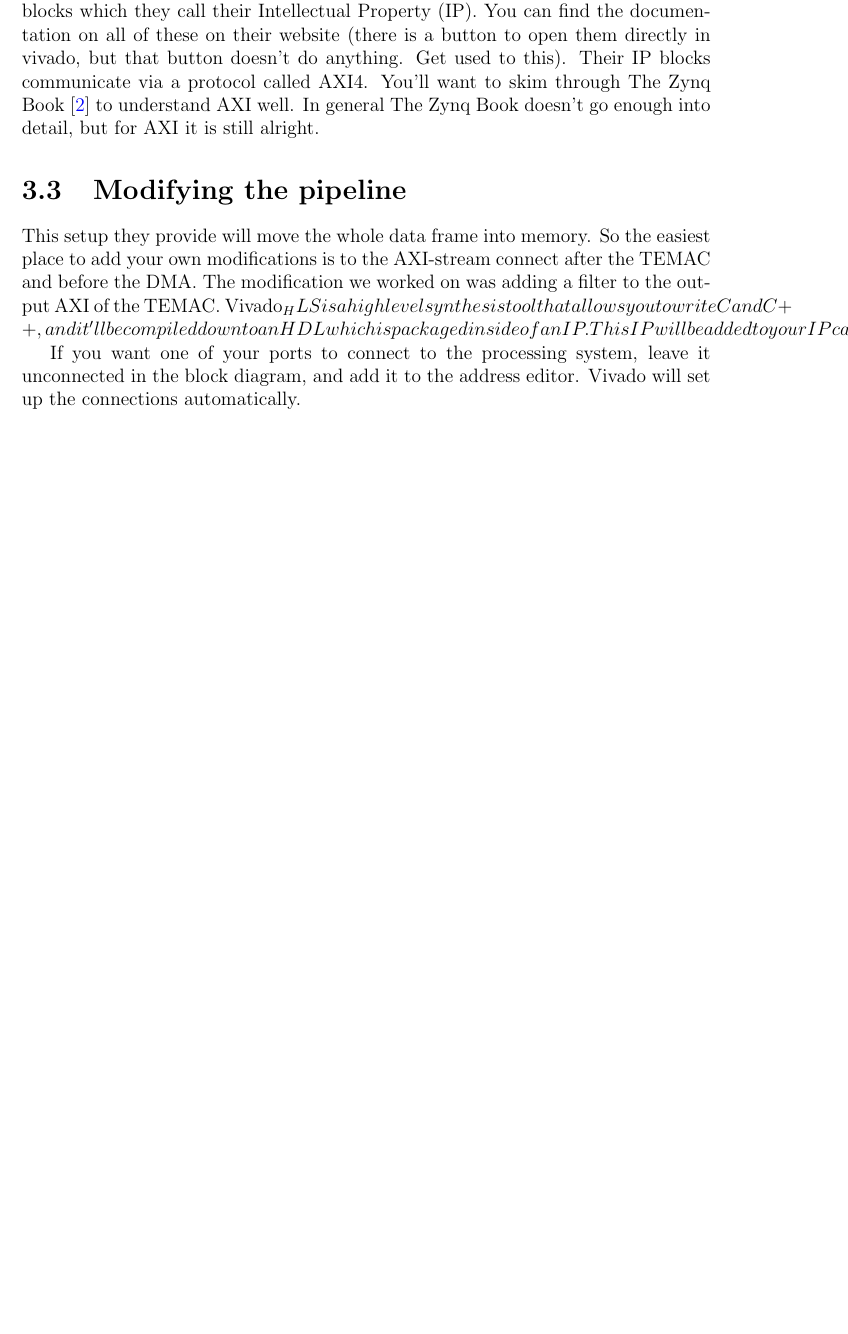
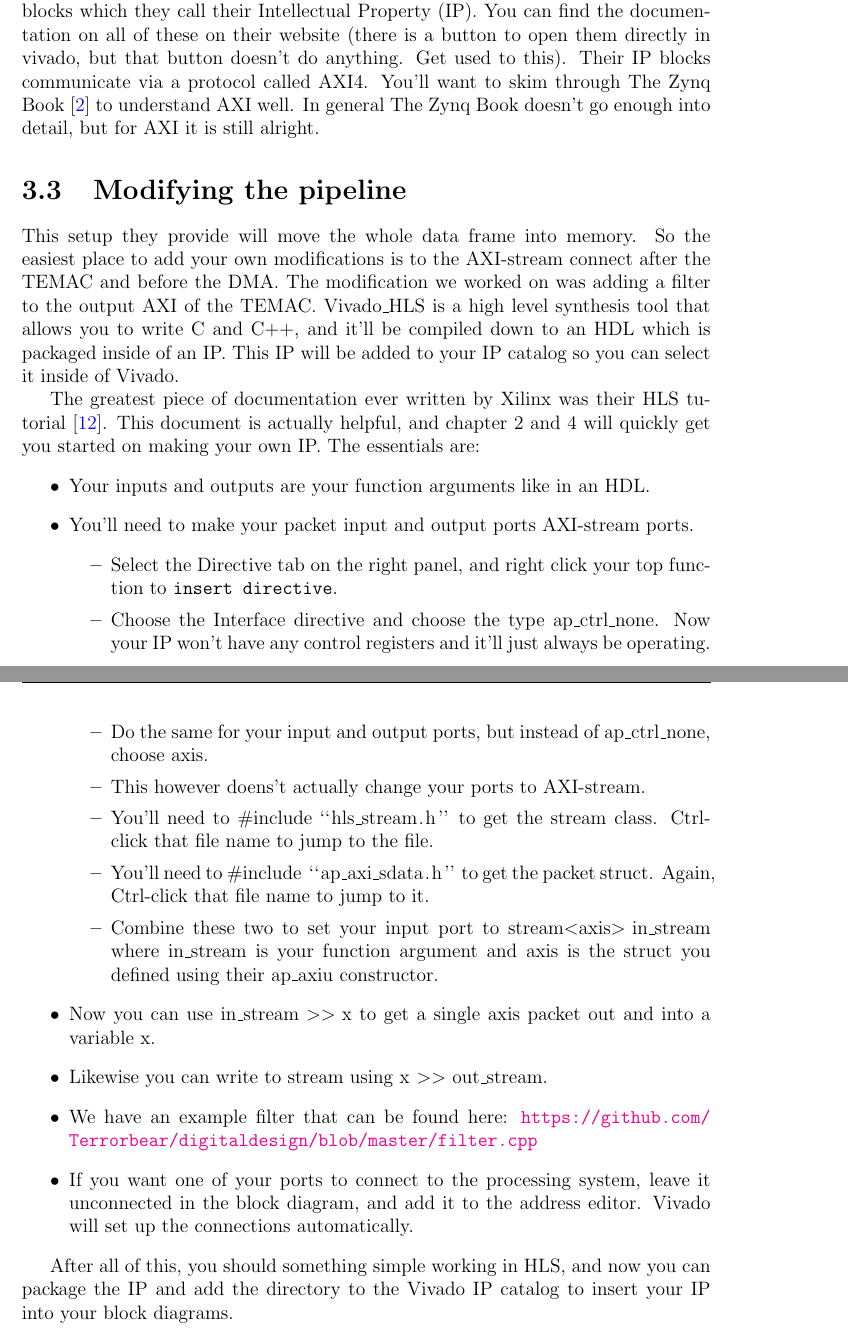
Before and after one commit to Terrorbear/digitaldesign, a LaTeX thesis (Final_Paper.tex): part of page 9 of 16 before the commit and two parts of pages 10 and 11 of 19 after it, the two joined at a grey line, cut so that both start at the same text, the shorter picture padded with empty space. Compiled offline with pdfLaTeX.

Commit message:
Finished up basic approach for final paper

```diff
--- a/Final_Paper.tex
+++ b/Final_Paper.tex
@@ -22,6 +22,7 @@
 % For citations and urls in captions
 \usepackage{caption}
 
+\usepackage{listings}
 
 \title{
   {Ethernet on the Zynq ZC706 \vspace{0.2in}}\\
@@ -166,9 +169,28 @@ insert your own RTL after the TEMAC.
 The Vivado IP catalog thankfully has all the parts of the PHY you'll need. You'll have to be comfortable with using and making your own IP to work well in Vivado. Xilinx already has implementations of the PCS, PMA, MAC, etc. and they're in blocks which they call their Intellectual Property (IP). You can find the documentation on all of these on their website (there is a button to open them directly in vivado, but that button doesn't do anything. Get used to this). Their IP blocks communicate via a protocol called AXI4. You'll want to skim through The Zynq Book \cite{the_zynq_book} to understand AXI well. In general The Zynq Book doesn't go enough into detail, but for AXI it is still alright.
 
 \section{Modifying the pipeline}
-This setup they provide will move the whole data frame into memory. So the easiest place to add your own modifications is to the AXI-stream connect after the TEMAC and before the DMA. The modification we worked on was adding a filter to the output AXI of the TEMAC. Vivado_HLS is a high level synthesis tool that allows you to write C and C++, and it'll be compiled down to an HDL which is packaged inside of an IP. This IP will be added to your IP catalog so you can select it inside of Vivado. The function arguments are your input and output ports. You can set the ports to have difference interfaces using PRAGMAs, but @TODO
+This setup they provide will move the whole data frame into memory. So the easiest place to add your own modifications is to the AXI-stream connect after the TEMAC and before the DMA. The modification we worked on was adding a filter to the output AXI of the TEMAC. Vivado\_HLS is a high level synthesis tool that allows you to write C and C++, and it'll be compiled down to an HDL which is packaged inside of an IP. This IP will be added to your IP catalog so you can select it inside of Vivado.
 
-If you want one of your ports to connect to the processing system, leave it unconnected in the block diagram, and add it to the address editor. Vivado will set up the connections automatically.
+The greatest piece of documentation ever written by Xilinx was their HLS tutorial \cite{hls_tut}. This document is actually helpful, and chapter 2 and 4 will quickly get you started on making your own IP. The essentials are:
+\begin{itemize}
+\item Your inputs and outputs are your function arguments like in an HDL.
+\item You'll need to make your packet input and output ports AXI-stream ports.
+  \begin{itemize}
+    \item Select the Directive tab on the right panel, and right click your top function to \texttt{insert directive}.
+    \item Choose the Interface directive and choose the type ap\_ctrl\_none. Now your IP won't have any control registers and it'll just always be operating.
+    \item Do the same for your input and output ports, but instead of ap\_ctrl\_none, choose axis.
+    \item This however doens't actually change your ports to AXI-stream.
+    \item You'll need to {\lstinline{#include ``hls_stream.h''}} to get the stream class. Ctrl-click that file name to jump to the file.
+    \item You'll need to {\lstinline{#include ``ap_axi_sdata.h''}} to get the packet struct. Again, Ctrl-click that file name to jump to it.
+    \item Combine these two to set your input port to {\lstinline{stream<axis> in_stream}} where in\_stream is your function argument and axis is the struct you defined using their ap\_axiu constructor.
+    \end{itemize}
+  \item Now you can use {\lstinline{in_stream >> x}} to get a single axis packet out and into a variable x.
+  \item Likewise you can write to stream using {\lstinline{x >> out_stream}}.
+  \item We have an example filter that can be found here: \url{https://github.com/Terrorbear/digitaldesign/blob/master/filter.cpp}
+    \item If you want one of your ports to connect to the processing system, leave it unconnected in the block diagram, and add it to the address editor. Vivado will set up the connections automatically.
+\end{itemize}
+
+After all of this, you should something simple working in HLS, and now you can package the IP and add the directory to the Vivado IP catalog to insert your IP into your block diagrams.
 
 \chapter{PetaLinux Networking}
 
```
Also changed, not shown: Final_Paper.bib (+7 -0 lines), Final_Paper.pdf, Final_Paper.tex (6 more changed lines), 1 other file.
